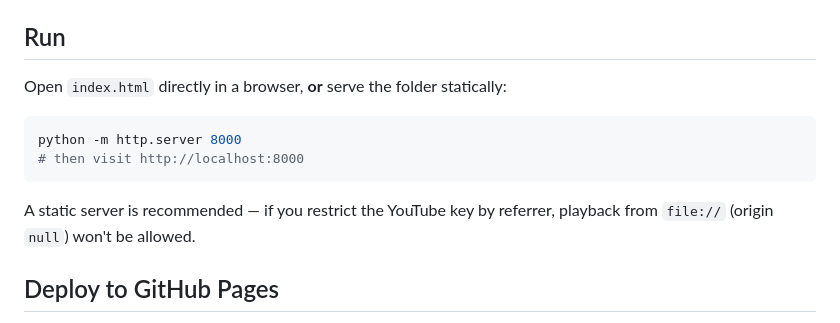
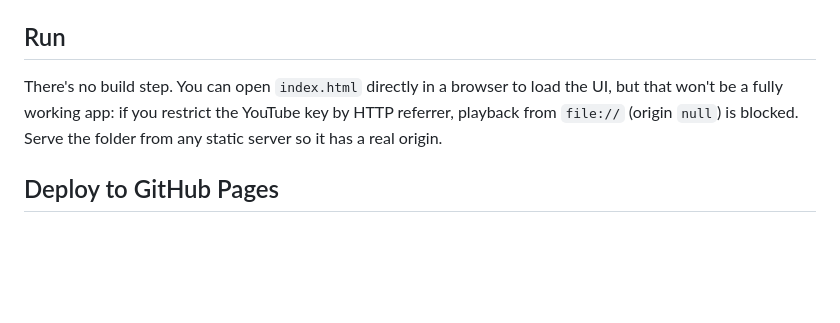
Before and after one commit to cjstewart88/tubalr-2026, a Markdown page: README.md, the part around the change. GitHub-like rendering; blank space fills up the shorter version.

Commit message:
Clarify README Run section: opening index.html directly isn't fully functional
Co-Authored-By: Claude Opus 4.8 <noreply@anthropic.com>

````diff
--- a/README.md
+++ b/README.md
@@ -46,15 +46,10 @@ console. When the quota is exhausted the app shows a message instead of failing
 
 ## Run
 
-Open `index.html` directly in a browser, **or** serve the folder statically:
-
-```sh
-python -m http.server 8000
-# then visit http://localhost:8000
-```
-
-A static server is recommended — if you restrict the YouTube key by referrer, playback
-from `file://` (origin `null`) won't be allowed.
+There's no build step. You can open `index.html` directly in a browser to load the
+UI, but that won't be a fully working app: if you restrict the YouTube key by HTTP
+referrer, playback from `file://` (origin `null`) is blocked. Serve the folder from
+any static server so it has a real origin.
 
 ## Deploy to GitHub Pages
 
````
